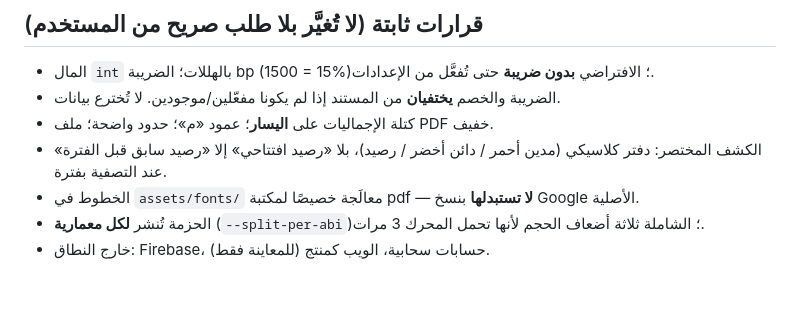
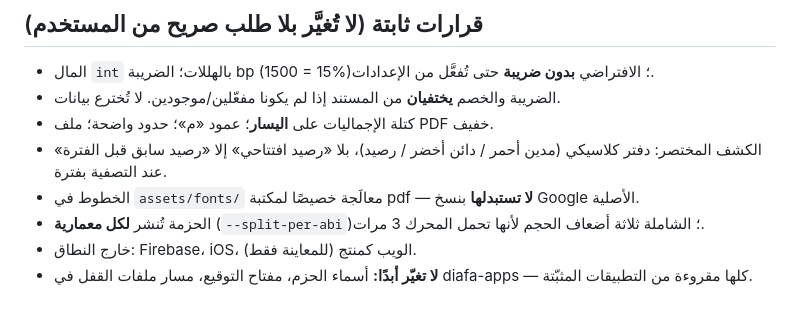
Before and after one commit to MoTechSys/keif_blins, a Markdown page: README.md, the part around one of its changes. Rendered like a GitHub page.

```diff
--- a/README.md
+++ b/README.md
@@ -68,4 +79,5 @@ docs/
 - الكشف المختصر: دفتر كلاسيكي (مدين أحمر / دائن أخضر / رصيد)، بلا «رصيد افتتاحي» إلا «رصيد سابق قبل الفترة» عند التصفية بفترة.
 - الخطوط في `assets/fonts/` معالَجة خصيصًا لمكتبة pdf — **لا تستبدلها** بنسخ Google الأصلية.
 - الحزمة تُنشر **لكل معمارية** (`--split-per-abi`)؛ الشاملة ثلاثة أضعاف الحجم لأنها تحمل المحرك 3 مرات.
-- خارج النطاق: Firebase، حسابات سحابية، الويب كمنتج (للمعاينة فقط).
+- خارج النطاق: Firebase، iOS، الويب كمنتج (للمعاينة فقط).
+- **لا تغيّر أبدًا:** أسماء الحزم، مفتاح التوقيع، مسار ملفات القفل في diafa-apps — كلها مقروءة من التطبيقات المثبّتة.
```
Also changed, not shown: other parts of README.md (+36 -25 lines), ECOSYSTEM.md (added, +90 -0 lines), docs/AGENT_GUIDE.md (+8 -6 lines).
